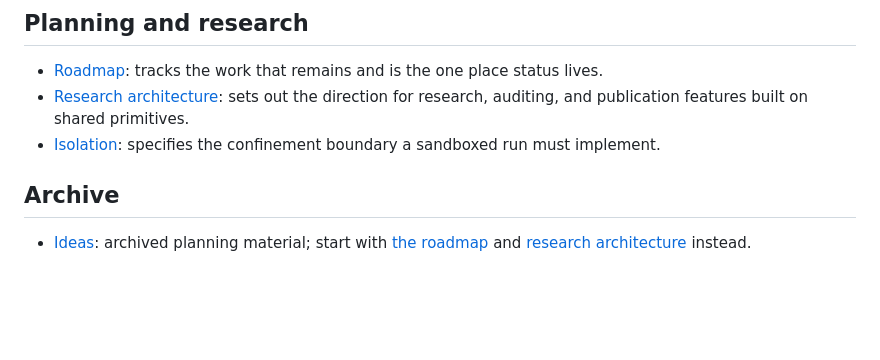
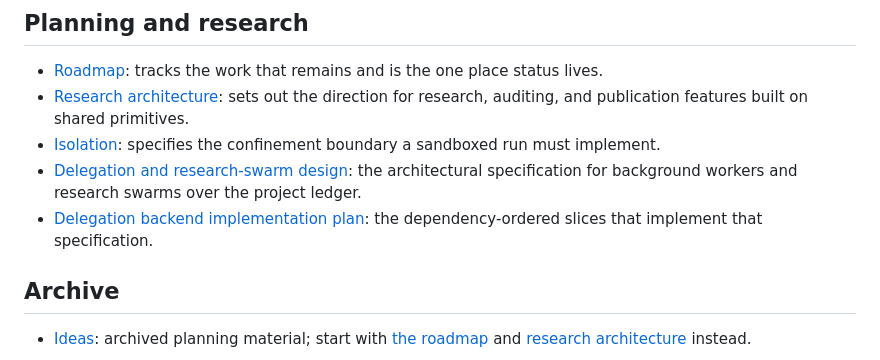
Before and after one commit to charlesmsiegel/hardy, a Markdown page: docs/README.md, the part around the change. GitHub-like rendering; blank space fills up the shorter version.

Commit message:
docs: list the delegation spec and implementation plan
Co-Authored-By: Claude Fable 5.1 <noreply@anthropic.com>
Claude-Session: https://claude.ai/code/session_01YBjjuoQq3az3n7D7Zg4sYq

```diff
--- a/docs/README.md
+++ b/docs/README.md
@@ -42,6 +42,8 @@ The documentation is organized in four layers: a tutorial and guides that walk t
 - [Roadmap](roadmap.md): tracks the work that remains and is the one place status lives.
 - [Research architecture](research-architecture.md): sets out the direction for research, auditing, and publication features built on shared primitives.
 - [Isolation](isolation.md): specifies the confinement boundary a sandboxed run must implement.
+- [Delegation and research-swarm design](superpowers/specs/2026-09-10-delegation-swarm-design.md): the architectural specification for background workers and research swarms over the project ledger.
+- [Delegation backend implementation plan](superpowers/plans/2026-09-10-delegation-swarm-backend.md): the dependency-ordered slices that implement that specification.
 
 ## Archive
 
```
Also changed, not shown: 1 other file.
